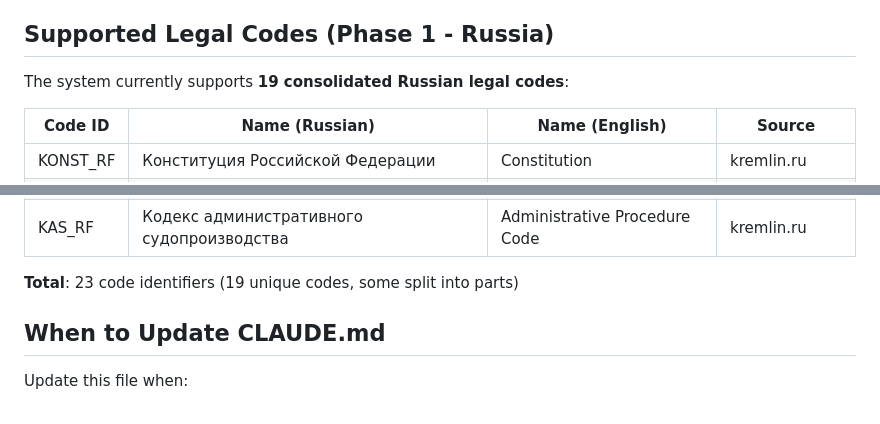
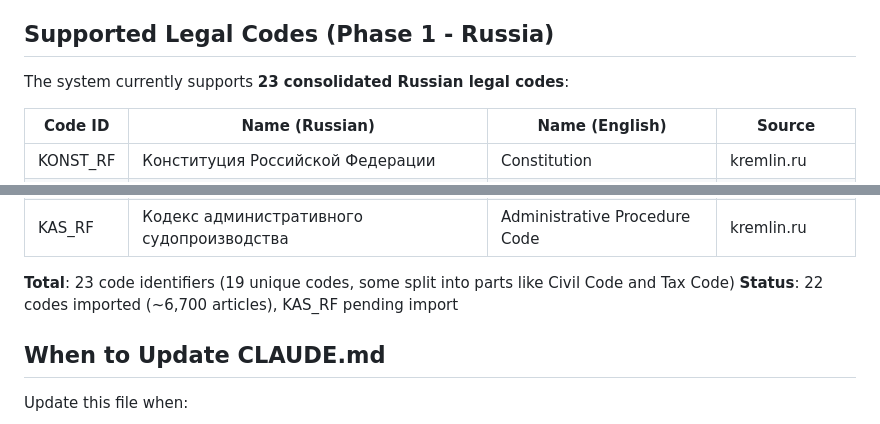
Before and after one commit to mikhashev/law7, a Markdown page: CLAUDE.md, 2 parts joined by grey strips. Rendered like a GitHub page.

```diff
--- a/CLAUDE.md
+++ b/CLAUDE.md
@@ -218,7 +218,7 @@ Environment variables (see `.env.example`):
 
 ## Supported Legal Codes (Phase 1 - Russia)
 
-The system currently supports **19 consolidated Russian legal codes**:
+The system currently supports **23 consolidated Russian legal codes**:
 
 | Code ID | Name (Russian) | Name (English) | Source |
 |---------|----------------|----------------|--------|
@@ -246,7 +246,8 @@ The system currently supports **19 consolidated Russian legal codes**:
 | LK_RF | Лесной кодекс | Forest Code | government.ru |
 | KAS_RF | Кодекс административного судопроизводства | Administrative Procedure Code | kremlin.ru |
 
-**Total**: 23 code identifiers (19 unique codes, some split into parts)
+**Total**: 23 code identifiers (19 unique codes, some split into parts like Civil Code and Tax Code)
+**Status**: 22 codes imported (~6,700 articles), KAS_RF pending import
 
 ## When to Update CLAUDE.md
 
```
Also changed, not shown: docs/DATA_PIPELINE.md (+44 -5 lines).
